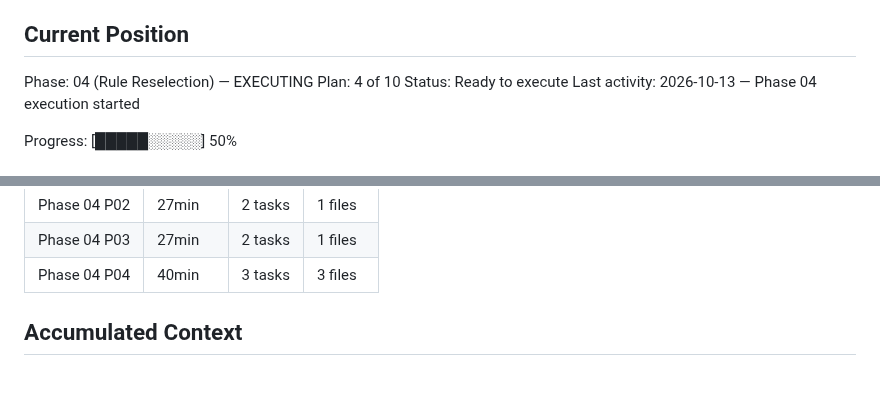
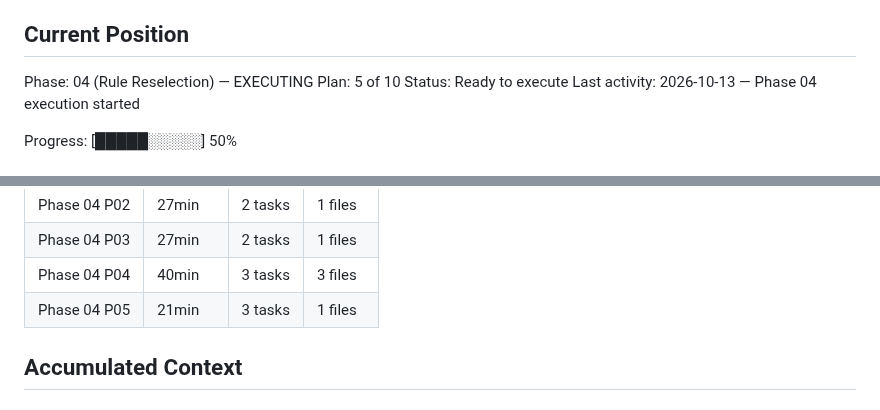
Before and after one commit to woodkill/woody_lints, a Markdown page: .planning/STATE.md, 2 parts joined by grey strips. Drawn GitHub-style.

```diff
--- a/.planning/STATE.md
+++ b/.planning/STATE.md
@@ -30,7 +30,7 @@ See: .planning/PROJECT.md (updated 2026-10-12)
 ## Current Position
 
 Phase: 04 (Rule Reselection) — EXECUTING
-Plan: 4 of 10
+Plan: 5 of 10
 Status: Ready to execute
 Last activity: 2026-10-13 — Phase 04 execution started
 
@@ -77,6 +77,7 @@ Progress: [█████░░░░░] 50%
 | Phase 04 P02 | 27min | 2 tasks | 1 files |
 | Phase 04 P03 | 27min | 2 tasks | 1 files |
 | Phase 04 P04 | 40min | 3 tasks | 3 files |
+| Phase 04 P05 | 21min | 3 tasks | 1 files |
 
 ## Accumulated Context
 
```
Also changed, not shown: other parts of .planning/STATE.md (+10 -6 lines), .planning/ROADMAP.md (+3 -3 lines).
